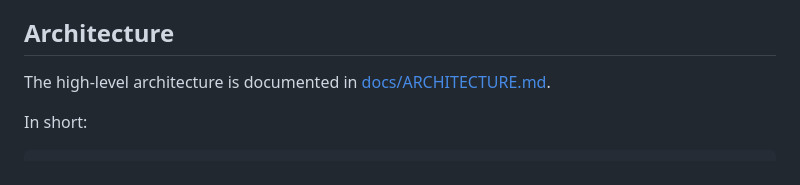
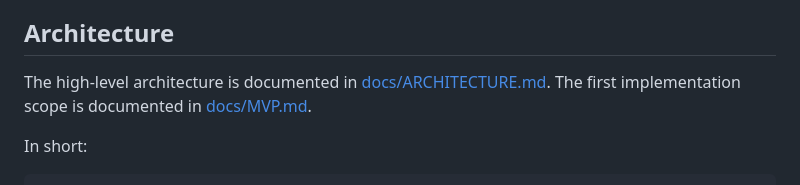
Before and after one commit to appback/remoteagent, a Markdown page: README.md, the part around the change. Rendered like a GitHub page.

```diff
--- a/README.md
+++ b/README.md
@@ -44,6 +44,7 @@ The important capability is attach/resume:
 ## Architecture
 
 The high-level architecture is documented in [docs/ARCHITECTURE.md](docs/ARCHITECTURE.md).
+The first implementation scope is documented in [docs/MVP.md](docs/MVP.md).
 
 In short:
 
```
Also changed, not shown: docs/MVP.md (added, +225 -0 lines).
